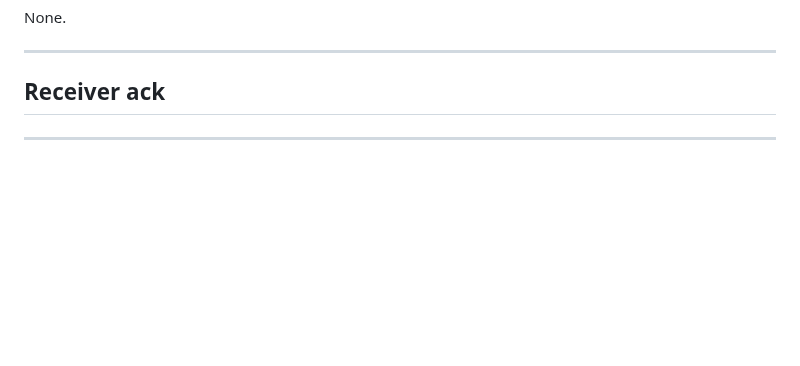
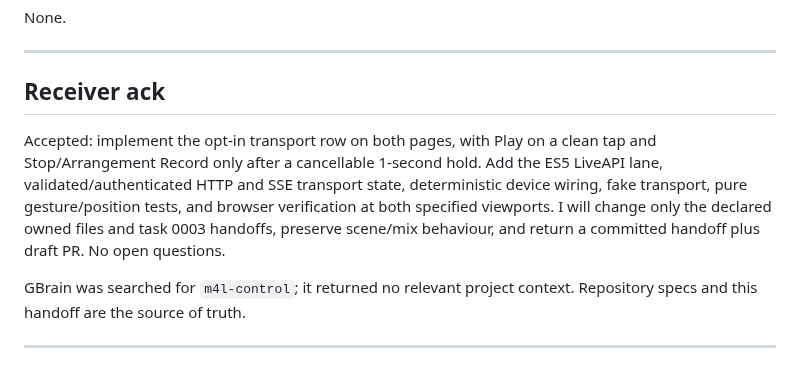
Before and after one commit to pepperhorn/ableton-control, a Markdown page: docs/handoffs/2026-10-29-0003-transport-header--lead-to-codex.md, the part around the change. Rendered like a GitHub page; blank space fills up the shorter version.

Commit message:
docs: acknowledge 0003 transport header task

```diff
--- a/docs/handoffs/2026-10-29-0003-transport-header--lead-to-codex.md
+++ b/docs/handoffs/2026-10-29-0003-transport-header--lead-to-codex.md
@@ -98,5 +98,9 @@ None.
 ---
 ## Receiver ack
 
+Accepted: implement the opt-in transport row on both pages, with Play on a clean tap and Stop/Arrangement Record only after a cancellable 1-second hold. Add the ES5 LiveAPI lane, validated/authenticated HTTP and SSE transport state, deterministic device wiring, fake transport, pure gesture/position tests, and browser verification at both specified viewports. I will change only the declared owned files and task 0003 handoffs, preserve scene/mix behaviour, and return a committed handoff plus draft PR. No open questions.
+
+GBrain was searched for `m4l-control`; it returned no relevant project context. Repository specs and this handoff are the source of truth.
+
 ---
 ## Return (implementer → lead; fill in when done, or in a separate …-to-lead.md)
```
